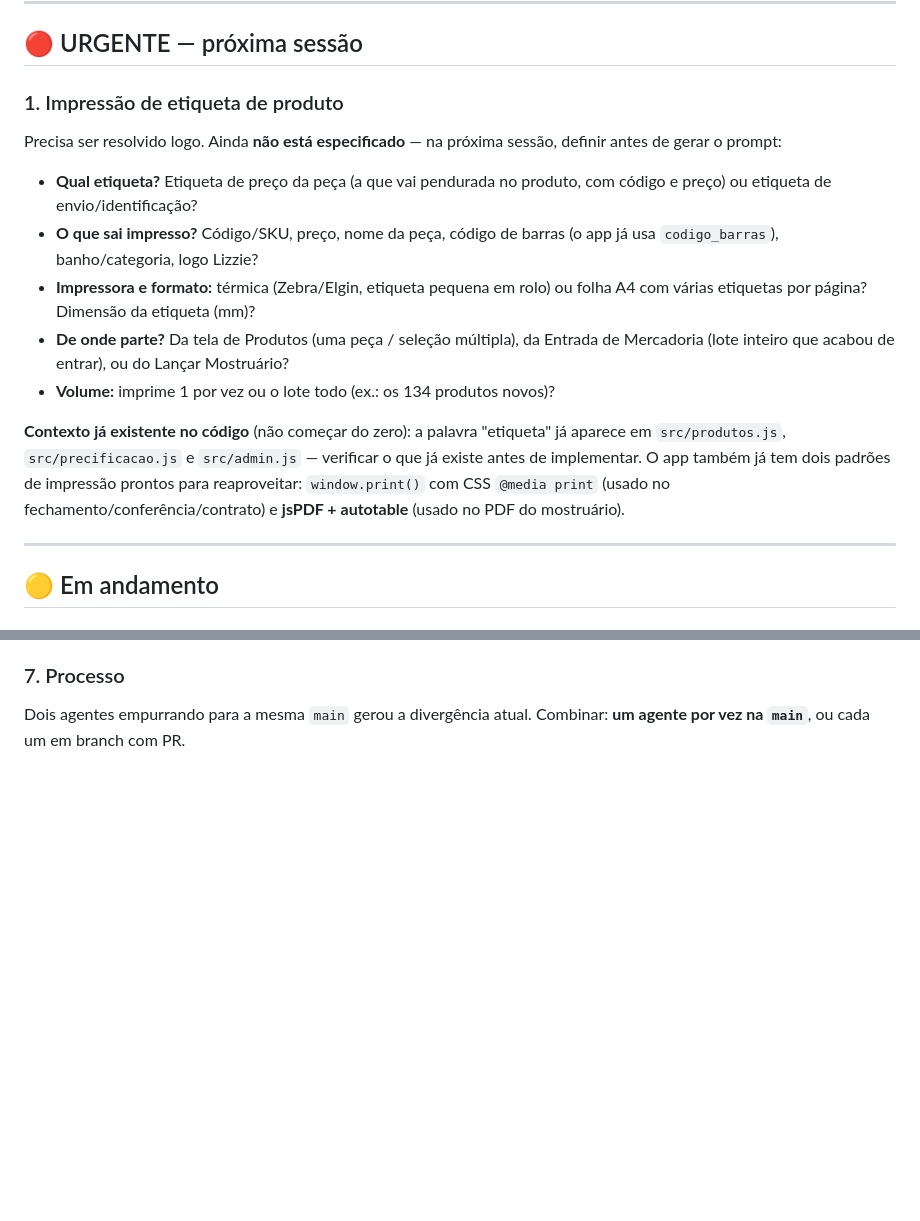
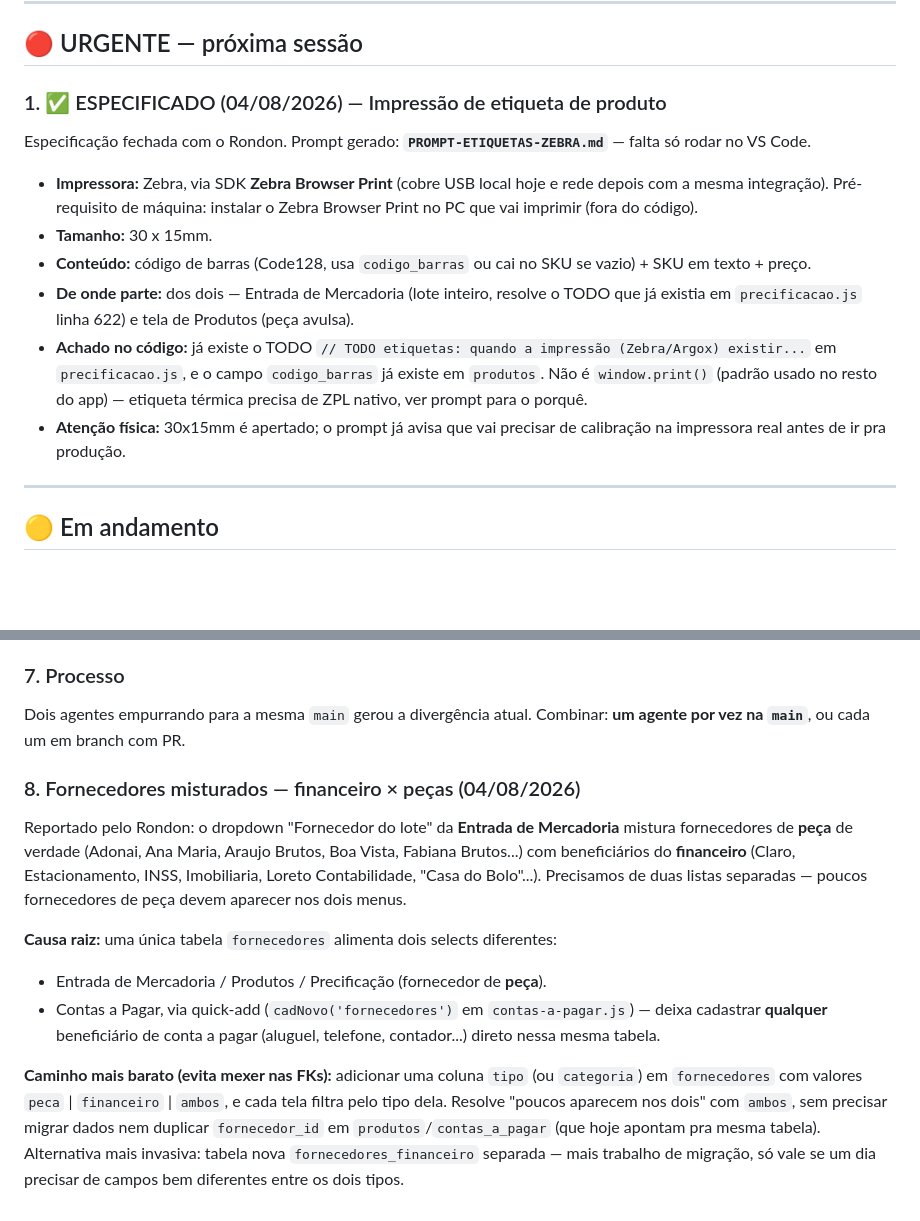
Before and after one commit to X-Fishing/lizzie-apps, a Markdown page: PENDENCIAS.md, 2 parts joined by grey strips. Drawn GitHub-style; blank space fills up the shorter version.

Commit message:
docs(pendencias): registra fornecedores misturados (financeiro x pecas) no dropdown da Entrada de Mercadoria

```diff
--- a/PENDENCIAS.md
+++ b/PENDENCIAS.md
@@ -7,16 +7,15 @@
 
 ## 🔴 URGENTE — próxima sessão
 
-### 1. Impressão de etiqueta de produto
-Precisa ser resolvido logo. Ainda **não está especificado** — na próxima sessão, definir antes de gerar o prompt:
+### 1. ✅ ESPECIFICADO (04/08/2026) — Impressão de etiqueta de produto
+Especificação fechada com o Rondon. Prompt gerado: **`PROMPT-ETIQUETAS-ZEBRA.md`** — falta só rodar no VS Code.
 
-- **Qual etiqueta?** Etiqueta de preço da peça (a que vai pendurada no produto, com código e preço) ou etiqueta de envio/identificação?
-- **O que sai impresso?** Código/SKU, preço, nome da peça, código de barras (o app já usa `codigo_barras`), banho/categoria, logo Lizzie?
-- **Impressora e formato:** térmica (Zebra/Elgin, etiqueta pequena em rolo) ou folha A4 com várias etiquetas por página? Dimensão da etiqueta (mm)?
-- **De onde parte?** Da tela de Produtos (uma peça / seleção múltipla), da Entrada de Mercadoria (lote inteiro que acabou de entrar), ou do Lançar Mostruário?
-- **Volume:** imprime 1 por vez ou o lote todo (ex.: os 134 produtos novos)?
-
-**Contexto já existente no código** (não começar do zero): a palavra "etiqueta" já aparece em `src/produtos.js`, `src/precificacao.js` e `src/admin.js` — verificar o que já existe antes de implementar. O app também já tem dois padrões de impressão prontos para reaproveitar: `window.print()` com CSS `@media print` (usado no fechamento/conferência/contrato) e **jsPDF + autotable** (usado no PDF do mostruário).
+- **Impressora:** Zebra, via SDK **Zebra Browser Print** (cobre USB local hoje e rede depois com a mesma integração). Pré-requisito de máquina: instalar o Zebra Browser Print no PC que vai imprimir (fora do código).
+- **Tamanho:** 30 x 15mm.
+- **Conteúdo:** código de barras (Code128, usa `codigo_barras` ou cai no SKU se vazio) + SKU em texto + preço.
+- **De onde parte:** dos dois — Entrada de Mercadoria (lote inteiro, resolve o TODO que já existia em `precificacao.js` linha 622) e tela de Produtos (peça avulsa).
+- **Achado no código:** já existe o TODO `// TODO etiquetas: quando a impressão (Zebra/Argox) existir...` em `precificacao.js`, e o campo `codigo_barras` já existe em `produtos`. Não é `window.print()` (padrão usado no resto do app) — etiqueta térmica precisa de ZPL nativo, ver prompt para o porquê.
+- **Atenção física:** 30x15mm é apertado; o prompt já avisa que vai precisar de calibração na impressora real antes de ir pra produção.
 
 ---
 
@@ -87,3 +86,12 @@ Edge Function retorna `INVALID_CREDENTIALS` no portão do Supabase. Hipótese: *
 
 ### 7. Processo
 Dois agentes empurrando para a mesma `main` gerou a divergência atual. Combinar: **um agente por vez na `main`**, ou cada um em branch com PR.
+
+### 8. Fornecedores misturados — financeiro × peças (04/08/2026)
+Reportado pelo Rondon: o dropdown "Fornecedor do lote" da **Entrada de Mercadoria** mistura fornecedores de **peça** de verdade (Adonai, Ana Maria, Araujo Brutos, Boa Vista, Fabiana Brutos...) com beneficiários do **financeiro** (Claro, Estacionamento, INSS, Imobiliaria, Loreto Contabilidade, "Casa do Bolo"...). Precisamos de duas listas separadas — poucos fornecedores de peça devem aparecer nos dois menus.
+
+**Causa raiz:** uma única tabela `fornecedores` alimenta dois selects diferentes:
+- Entrada de Mercadoria / Produtos / Precificação (fornecedor de **peça**).
+- Contas a Pagar, via quick-add (`cadNovo('fornecedores')` em `contas-a-pagar.js`) — deixa cadastrar **qualquer** beneficiário de conta a pagar (aluguel, telefone, contador...) direto nessa mesma tabela.
+
+**Caminho mais barato (evita mexer nas FKs):** adicionar uma coluna `tipo` (ou `categoria`) em `fornecedores` com valores `peca` | `financeiro` | `ambos`, e cada tela filtra pelo tipo dela. Resolve "poucos aparecem nos dois" com `ambos`, sem precisar migrar dados nem duplicar `fornecedor_id` em `produtos`/`contas_a_pagar` (que hoje apontam pra mesma tabela). Alternativa mais invasiva: tabela nova `fornecedores_financeiro` separada — mais trabalho de migração, só vale se um dia precisar de campos bem diferentes entre os dois tipos.
```
Also changed, not shown: other parts of PENDENCIAS.md (+1 -1 lines).
